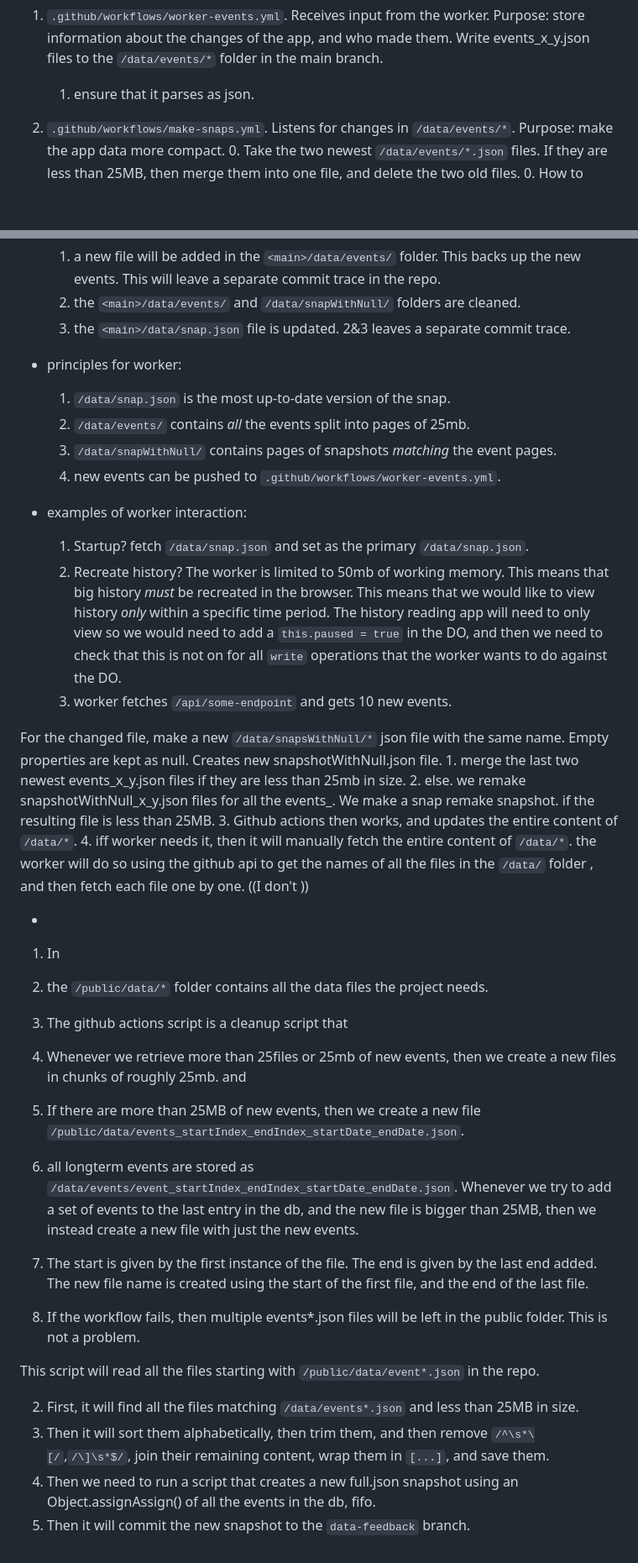
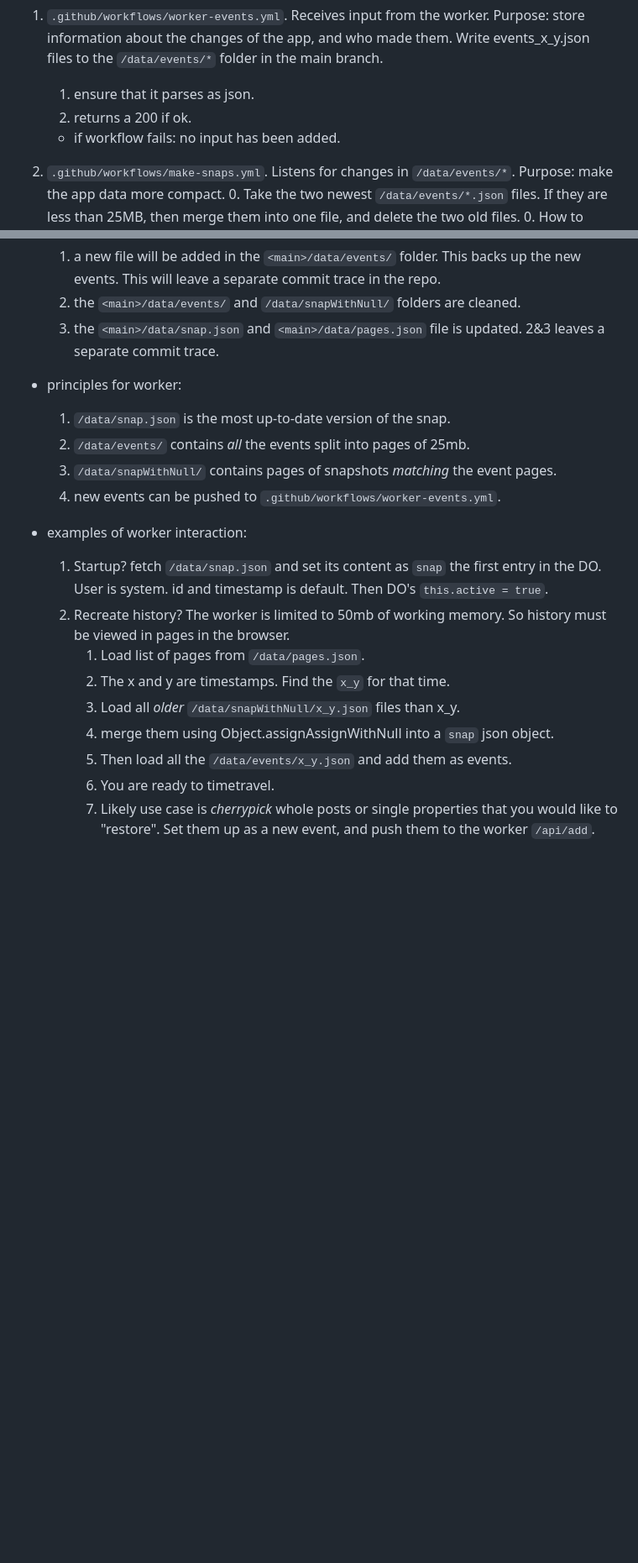
Before and after one commit to lojithv/cms201-test, a Markdown page: README.md, 2 parts joined by grey strips. Shown: that part at 84% size. GitHub-like rendering; blank space fills up the shorter version.

Commit message:
cleaning

```diff
--- a/README.md
+++ b/README.md
@@ -63,6 +63,9 @@
 1. `.github/workflows/worker-events.yml`. Receives input from the worker.
 Purpose: store information about the changes of the app, and who made them. Write events_x_y.json files to the `/data/events/*` folder in the main branch.
     1. ensure that it parses as json.
+    2. returns a 200 if ok.
+
+    * if workflow fails: no input has been added.
 
 2. `.github/workflows/make-snaps.yml`. Listens for changes in `/data/events/*`.
 Purpose: make the app data more compact.
@@ -84,7 +87,8 @@ Purpose: make the app data more compact.
 * in sum: whenever the worker adds a new `/data/events/x_y.json` file, then:
     1. a new file will be added in the `<main>/data/events/` folder. This backs up the new events. This will leave a separate commit trace in the repo.
     2. the `<main>/data/events/` and `/data/snapWithNull/` folders are cleaned.
-    3. the  `<main>/data/snap.json` file is updated. 2&3 leaves a separate commit trace.
+    3. the  `<main>/data/snap.json` and `<main>/data/pages.json` file is updated.
+    2&3 leaves a separate commit trace.
 
 * principles for worker:
     1. `/data/snap.json` is the most up-to-date version of the snap.
@@ -93,37 +97,12 @@ Purpose: make the app data more compact.
     4. new events can be pushed to `.github/workflows/worker-events.yml`.
 
 * examples of worker interaction:
-    1. Startup? fetch `/data/snap.json` and set as the primary `/data/snap.json`.
-    2. Recreate history? The worker is limited to 50mb of working memory. This means that big history *must* be recreated in the browser. This means that we would like to view history *only* within a specific time period. The history reading app will need to  only view  so we would need to add a `this.paused = true` in the DO, and then we need to check that this is not on for all `write` operations that the worker wants to do against the DO.
-    2. worker fetches `/api/some-endpoint` and gets 10 new events.
-
-
-For the changed file, make a new `/data/snapsWithNull/*` json file with the same name. Empty properties are kept as null. Creates new snapshotWithNull.json file.
-    1. merge the last two newest events_x_y.json files if they are less than 25mb in size.
-    2. else. we remake snapshotWithNull_x_y.json files for all the events_. We make a snap remake snapshot. if the resulting file is less than 25MB.
-3. Github actions then works, and updates the entire content of `/data/*`.
-4. iff worker needs it, then it will manually fetch the entire content of `/data/*`.
-the worker will do so using the github api to get the names of all the files in the `/data/` folder , and then fetch each file one by one.
-((I don't ))
-
-*
-1. In
-
-2. the `/public/data/*` folder contains all the data files the project needs.
-3. The github actions script is a cleanup script that
-
-3. Whenever we retrieve more than 25files or 25mb of new events, then we create a new files in chunks of roughly 25mb. and
-3. If there are more than 25MB of new events, then we create a new file `/public/data/events_startIndex_endIndex_startDate_endDate.json`.
-
-1. all longterm events are stored as `/data/events/event_startIndex_endIndex_startDate_endDate.json`. Whenever we try to add a set of events to the last entry in the db, and the new file is bigger than 25MB, then we instead create a new file with just the new events.
-2. The start is given by the first instance of the file. The end is given by the last end added. The new file name is created using the start of the first file, and the end of the last file.
-3. If the workflow fails, then multiple events*.json files will be left in the public folder. This is not a problem.
-
-
-
-This script will read all the files starting with `/public/data/event*.json` in the repo.
-
-2. First, it will find all the files matching `/data/events*.json` and less than 25MB in size.
-3. Then it will sort them alphabetically, then trim them, and then remove `/^\s*\[/`,`/\]\s*$/`, join their remaining content, wrap them in `[...]`, and save them.
-4. Then we need to run a script that creates a new full.json snapshot using an Object.assignAssign() of all the events in the db, fifo.
-5. Then it will commit the new snapshot to the `data-feedback` branch.
+    1. Startup? fetch `/data/snap.json` and set its content as `snap` the first entry in the DO. User is system. id and timestamp is default. Then DO's `this.active = true`.
+    2. Recreate history? The worker is limited to 50mb of working memory. So history must be viewed in pages in the browser.
+        1. Load list of pages from `/data/pages.json`.
+        2. The x and y are timestamps. Find the `x_y` for that time.
+        3. Load all *older* `/data/snapWithNull/x_y.json` files than x_y.
+        4. merge them using Object.assignAssignWithNull into a `snap` json object.
+        5. Then load all the `/data/events/x_y.json` and add them as events.
+        6. You are ready to timetravel.
+        7. Likely use case is *cherrypick* whole posts or single properties that you would like to "restore". Set them up as a new event, and push them to the worker `/api/add`.
```
